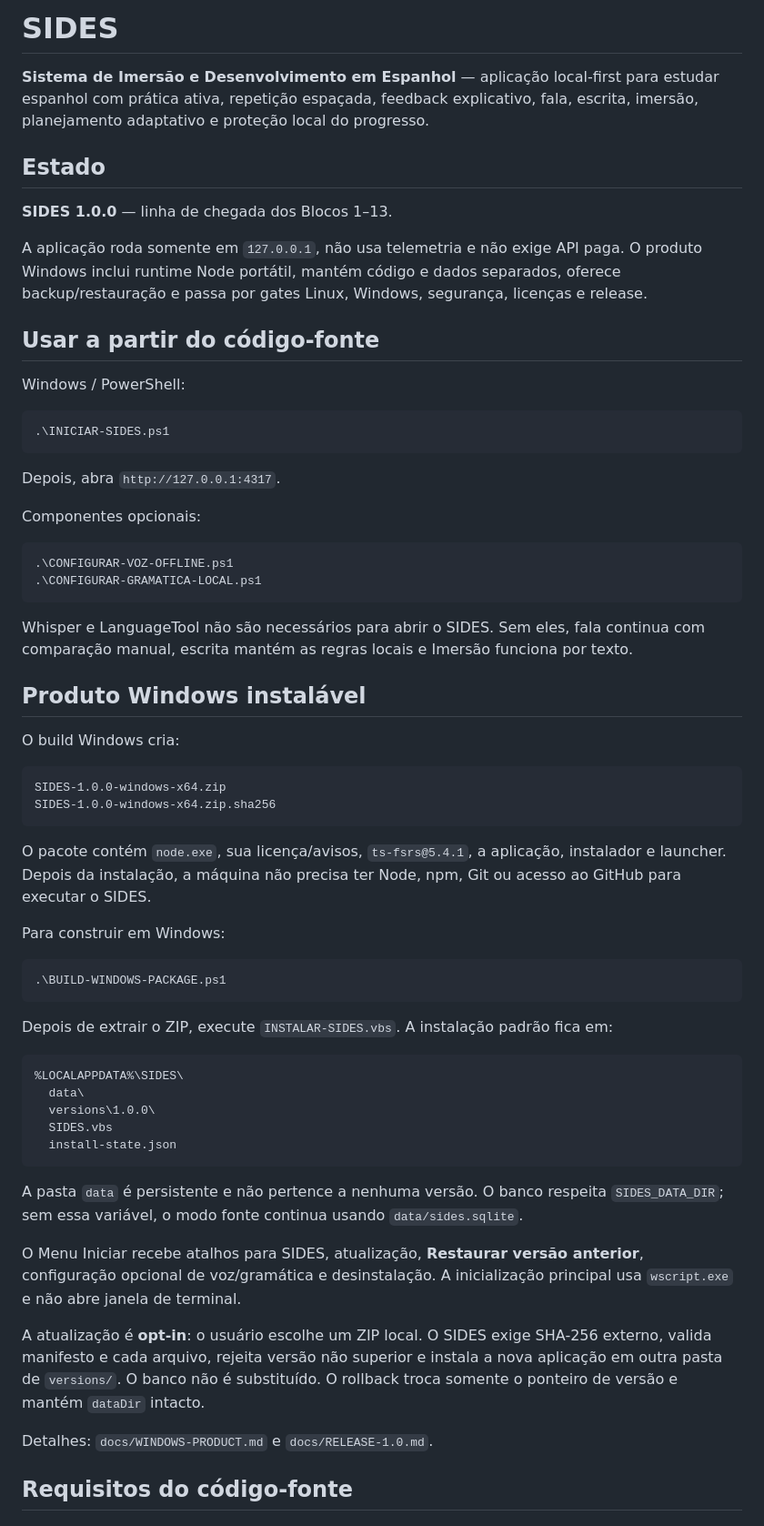
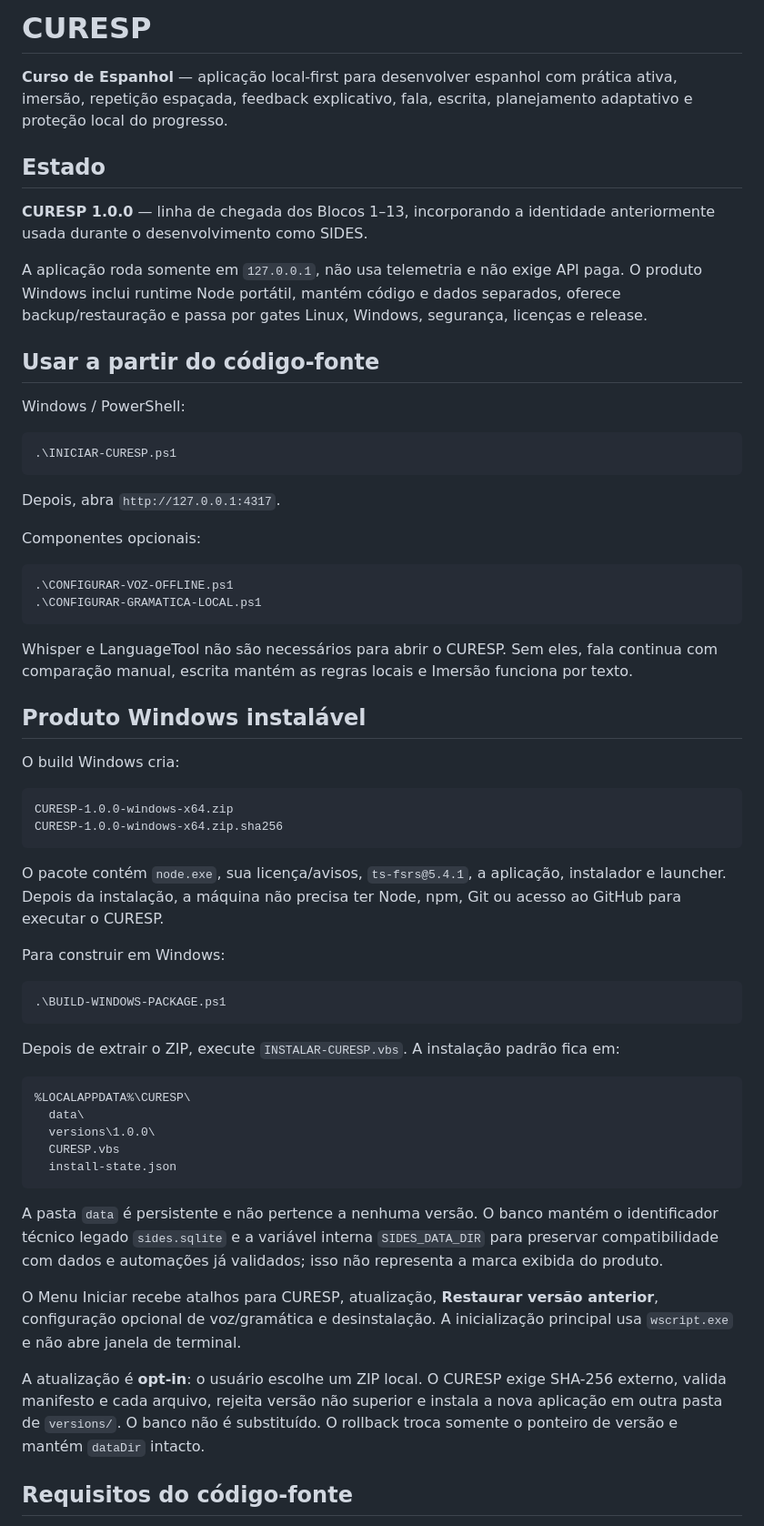
Before and after one commit to gustafsom/sides, a Markdown page: README.md, the part around one of its changes. Shown at 91% size. Drawn GitHub-style.

Commit message:
docs: consolidar identidade CURESP 1.0

````diff
--- a/README.md
+++ b/README.md
@@ -1,10 +1,10 @@
-# SIDES
+# CURESP
 
-**Sistema de Imersão e Desenvolvimento em Espanhol** — aplicação local-first para estudar espanhol com prática ativa, repetição espaçada, feedback explicativo, fala, escrita, imersão, planejamento adaptativo e proteção local do progresso.
+**Curso de Espanhol** — aplicação local-first para desenvolver espanhol com prática ativa, imersão, repetição espaçada, feedback explicativo, fala, escrita, planejamento adaptativo e proteção local do progresso.
 
 ## Estado
 
-**SIDES 1.0.0** — linha de chegada dos Blocos 1–13.
+**CURESP 1.0.0** — linha de chegada dos Blocos 1–13, incorporando a identidade anteriormente usada durante o desenvolvimento como SIDES.
 
 A aplicação roda somente em `127.0.0.1`, não usa telemetria e não exige API paga. O produto Windows inclui runtime Node portátil, mantém código e dados separados, oferece backup/restauração e passa por gates Linux, Windows, segurança, licenças e release.
 
@@ -13,7 +13,7 @@ A aplicação roda somente em `127.0.0.1`, não usa telemetria e não exige API
 Windows / PowerShell:
 
 ```powershell
-.\INICIAR-SIDES.ps1
+.\INICIAR-CURESP.ps1
 ```
 
 Depois, abra `http://127.0.0.1:4317`.
@@ -25,18 +25,18 @@ Componentes opcionais:
 .\CONFIGURAR-GRAMATICA-LOCAL.ps1
 ```
 
-Whisper e LanguageTool não são necessários para abrir o SIDES. Sem eles, fala continua com comparação manual, escrita mantém as regras locais e Imersão funciona por texto.
+Whisper e LanguageTool não são necessários para abrir o CURESP. Sem eles, fala continua com comparação manual, escrita mantém as regras locais e Imersão funciona por texto.
 
 ## Produto Windows instalável
 
 O build Windows cria:
 
 ```text
-SIDES-1.0.0-windows-x64.zip
-SIDES-1.0.0-windows-x64.zip.sha256
+CURESP-1.0.0-windows-x64.zip
+CURESP-1.0.0-windows-x64.zip.sha256
 ```
 
-O pacote contém `node.exe`, sua licença/avisos, `ts-fsrs@5.4.1`, a aplicação, instalador e launcher. Depois da instalação, a máquina não precisa ter Node, npm, Git ou acesso ao GitHub para executar o SIDES.
+O pacote contém `node.exe`, sua licença/avisos, `ts-fsrs@5.4.1`, a aplicação, instalador e launcher. Depois da instalação, a máquina não precisa ter Node, npm, Git ou acesso ao GitHub para executar o CURESP.
 
 Para construir em Windows:
 
@@ -44,23 +44,21 @@ Para construir em Windows:
 .\BUILD-WINDOWS-PACKAGE.ps1
 ```
 
-Depois de extrair o ZIP, execute `INSTALAR-SIDES.vbs`. A instalação padrão fica em:
+Depois de extrair o ZIP, execute `INSTALAR-CURESP.vbs`. A instalação padrão fica em:
 
 ```text
-%LOCALAPPDATA%\SIDES\
+%LOCALAPPDATA%\CURESP\
   data\
   versions\1.0.0\
-  SIDES.vbs
+  CURESP.vbs
   install-state.json
 ```
 
-A pasta `data` é persistente e não pertence a nenhuma versão. O banco respeita `SIDES_DATA_DIR`; sem essa variável, o modo fonte continua usando `data/sides.sqlite`.
+A pasta `data` é persistente e não pertence a nenhuma versão. O banco mantém o identificador técnico legado `sides.sqlite` e a variável interna `SIDES_DATA_DIR` para preservar compatibilidade com dados e automações já validados; isso não representa a marca exibida do produto.
 
-O Menu Iniciar recebe atalhos para SIDES, atualização, **Restaurar versão anterior**, configuração opcional de voz/gramática e desinstalação. A inicialização principal usa `wscript.exe` e não abre janela de terminal.
+O Menu Iniciar recebe atalhos para CURESP, atualização, **Restaurar versão anterior**, configuração opcional de voz/gramática e desinstalação. A inicialização principal usa `wscript.exe` e não abre janela de terminal.
 
-A atualização é **opt-in**: o usuário escolhe um ZIP local. O SIDES exige SHA-256 externo, valida manifesto e cada arquivo, rejeita versão não superior e instala a nova aplicação em outra pasta de `versions/`. O banco não é substituído. O rollback troca somente o ponteiro de versão e mantém `dataDir` intacto.
-
-Detalhes: `docs/WINDOWS-PRODUCT.md` e `docs/RELEASE-1.0.md`.
+A atualização é **opt-in**: o usuário escolhe um ZIP local. O CURESP exige SHA-256 externo, valida manifesto e cada arquivo, rejeita versão não superior e instala a nova aplicação em outra pasta de `versions/`. O banco não é substituído. O rollback troca somente o ponteiro de versão e mantém `dataDir` intacto.
 
 ## Requisitos do código-fonte
 
````
Also changed, not shown: other parts of README.md (+14 -12 lines).
